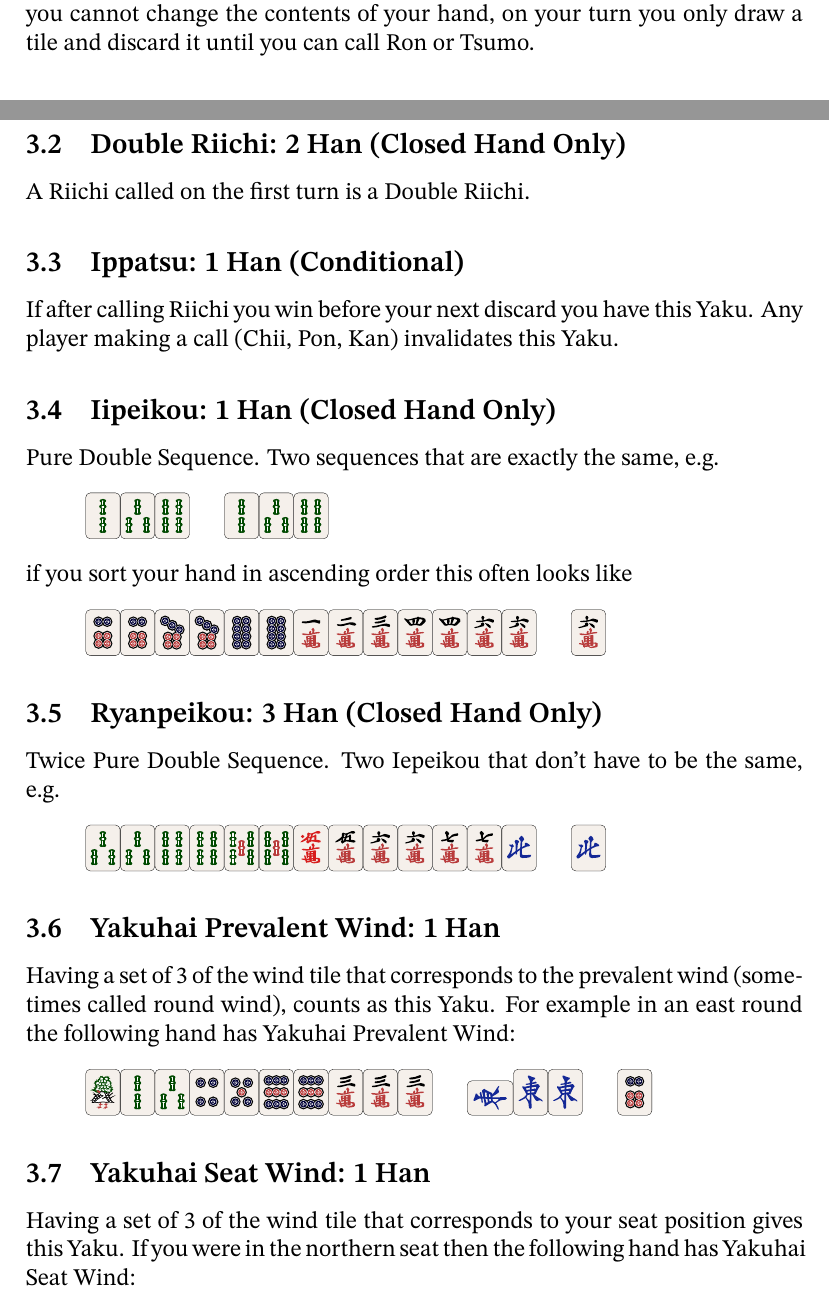
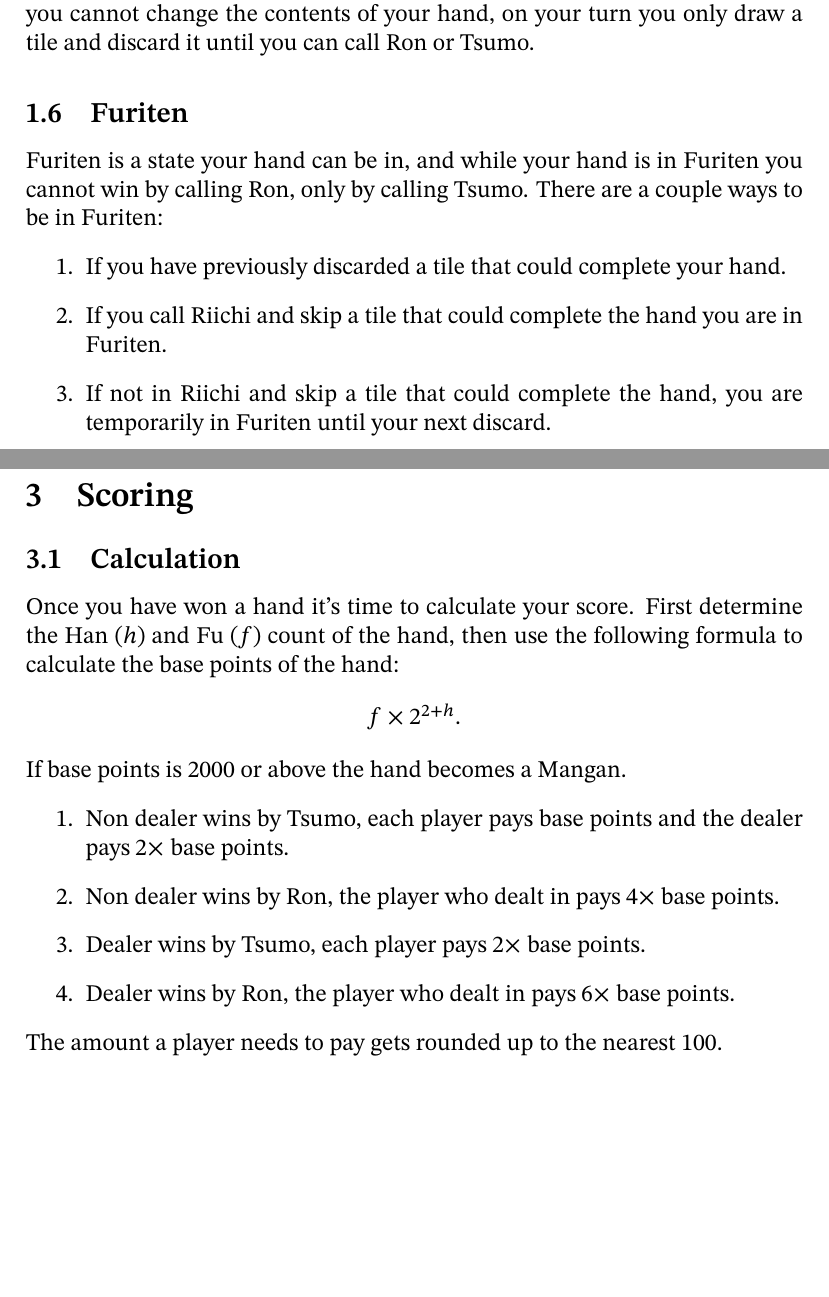
Before and after one commit to Dall4s63/mahjong_helpers, a LaTeX document (cheat_sheet.tex): two parts of pages 3 and 6 of 8 before the commit and two parts of pages 3 and 6 of 7 after it, joined at a grey line, cut so that both start at the same text, the shorter picture padded with empty space. Compiled offline with XeLaTeX.

Commit message:
remove yaku stuff

```diff
--- a/cheat_sheet.tex
+++ b/cheat_sheet.tex
@@ -1,7 +1,8 @@
 \documentclass[a4paper,12pt]{article}
 
-\usepackage{fontspec}
+\usepackage{fontspec,unicode-math}
 \setmainfont{STIX Two Text}
+\setmathfont{STIX Two Math}
 \usepackage[height=1.6\baselineskip]{mahjong}
 \usepackage[skip=10pt plus2pt]{parskip}
 \usepackage{csquotes}
@@ -134,6 +134,21 @@ turn the tile sideways to indicate the moment when you
 called Riichi. After calling Riichi, you cannot change the
 contents of your hand, on your turn you only draw a tile
 and discard it until you can call Ron or Tsumo.
+
+\subsection{Furiten}
+
+Furiten is a state your hand can be in, and while your
+hand is in Furiten you cannot win by calling Ron, only
+by calling Tsumo. There are a couple ways to be in Furiten:
+\begin{enumerate}
+\item If you have previously discarded a tile that could
+complete your hand.
+\item If you call Riichi and skip
+a tile that could complete the hand you are in Furiten.
+\item If not in Riichi and skip a tile
+that could complete the hand, you are temporarily in Furiten
+until your next discard.
+\end{enumerate}
 
 \newpage
 
@@ -209,38 +210,0 @@ a tile and discarding it if it doesn't complete the hand.
-\subsection{Double Riichi: 2 Han (Closed Hand Only)}
-
-A Riichi called on the first turn is a Double Riichi.
-
-\subsection{Ippatsu: 1 Han (Conditional)}
-
-If after calling Riichi you win before your next discard you
-have this Yaku. Any player making a call (Chii, Pon, Kan)
-invalidates this Yaku.
-
-\subsection{Iipeikou: 1 Han (Closed Hand Only)}
-
-Pure Double Sequence. Two sequences that are exactly the
-same, e.g.
-\mmj{234s-234s}
-if you sort your hand in ascending order this often looks like
-\mmj{667788p1234466m-6m}
-
-\subsection{Ryanpeikou: 3 Han (Closed Hand Only)}
-
-Twice Pure Double Sequence. Two Iepeikou that don't have to
-be the same, e.g.
-\mmj{334455s056677m4z-4z}
-
-\subsection{Yakuhai Prevalent Wind: 1 Han}
-
-Having a set of 3 of the wind tile that corresponds to the
-prevalent wind (sometimes called round wind), counts as
-this Yaku. For example in an east round the
-following hand has Yakuhai Prevalent Wind:
-\mmj{123s45p99p333m-1'11z-6p}
-
-\subsection{Yakuhai Seat Wind: 1 Han}
-
-Having a set of 3 of the wind tile that corresponds to
-your seat position gives this Yaku. If you were in the
-northern seat then the following hand has Yakuhai Seat Wind:
-\mmj{44489s44456p333z-7s}
@@ -289,0 +349,18 @@ or honor tiles (winds and dragons). E.g.
+\subsection{Calculation}
+
+Once you have won a hand it's time to calculate your score. First
+determine the Han ($h$) and Fu ($f$) count of the hand, then use the
+following formula to calculate the base points of the hand:
+$$f\times2^{2+h}.$$
+If base points is 2000 or above the hand becomes a Mangan.
+\begin{enumerate}
+\item Non dealer wins by Tsumo, each player pays base points
+and the dealer pays  $2\times$ base points.
+\item Non dealer wins by Ron, the player who dealt in pays
+$4\times$ base points.
+\item Dealer wins by Tsumo, each player pays $2\times$ base
+points.
+\item Dealer wins by Ron, the player who dealt in pays $6\times$
+base points.
+\end{enumerate}
+The amount a player needs to pay gets rounded up to the nearest 100.
```
Also changed, not shown: cheat_sheet.pdf, cheat_sheet.tex (212 more changed lines).
